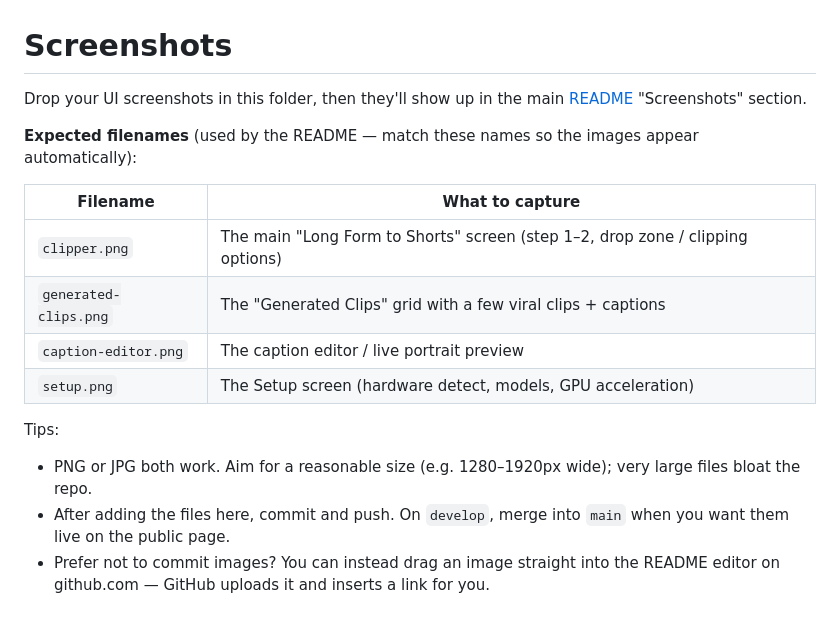
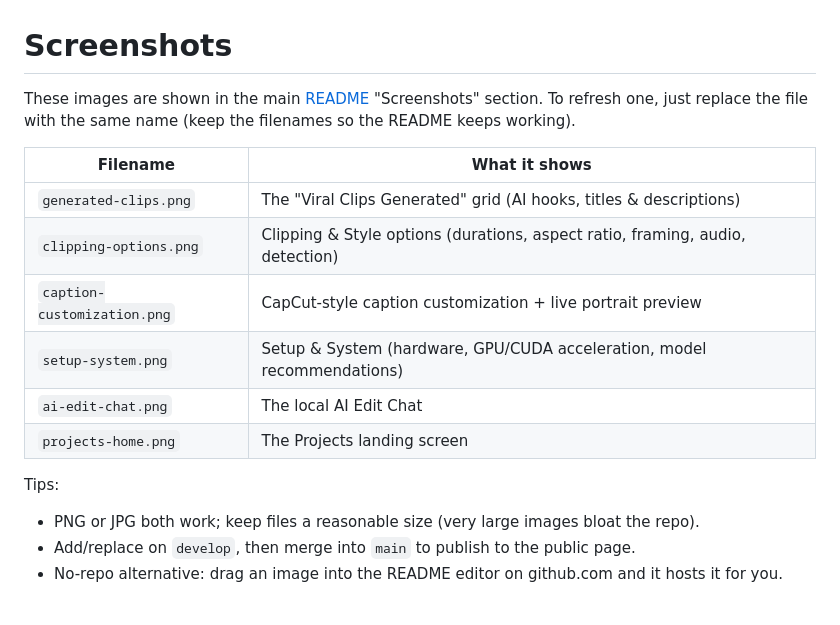
Before and after one commit to TechFreq/Klipzy-Studio, a Markdown page: assets/screenshots/README.md, the part around the change. GitHub-like rendering.

```diff
--- a/assets/screenshots/README.md
+++ b/assets/screenshots/README.md
@@ -1,22 +1,19 @@
 # Screenshots
 
-Drop your UI screenshots in this folder, then they'll show up in the main
-[README](../../README.md) "Screenshots" section.
+These images are shown in the main [README](../../README.md) "Screenshots" section.
+To refresh one, just replace the file with the same name (keep the filenames so the
+README keeps working).
 
-**Expected filenames** (used by the README — match these names so the images
-appear automatically):
-
-| Filename | What to capture |
-|----------|-----------------|
-| `clipper.png` | The main "Long Form to Shorts" screen (step 1–2, drop zone / clipping options) |
-| `generated-clips.png` | The "Generated Clips" grid with a few viral clips + captions |
-| `caption-editor.png` | The caption editor / live portrait preview |
-| `setup.png` | The Setup screen (hardware detect, models, GPU acceleration) |
+| Filename | What it shows |
+|----------|---------------|
+| `generated-clips.png` | The "Viral Clips Generated" grid (AI hooks, titles & descriptions) |
+| `clipping-options.png` | Clipping & Style options (durations, aspect ratio, framing, audio, detection) |
+| `caption-customization.png` | CapCut-style caption customization + live portrait preview |
+| `setup-system.png` | Setup & System (hardware, GPU/CUDA acceleration, model recommendations) |
+| `ai-edit-chat.png` | The local AI Edit Chat |
+| `projects-home.png` | The Projects landing screen |
 
 Tips:
-- PNG or JPG both work. Aim for a reasonable size (e.g. 1280–1920px wide); very
-  large files bloat the repo.
-- After adding the files here, commit and push. On `develop`, merge into `main`
-  when you want them live on the public page.
-- Prefer not to commit images? You can instead drag an image straight into the
-  README editor on github.com — GitHub uploads it and inserts a link for you.
+- PNG or JPG both work; keep files a reasonable size (very large images bloat the repo).
+- Add/replace on `develop`, then merge into `main` to publish to the public page.
+- No-repo alternative: drag an image into the README editor on github.com and it hosts it for you.
```
Also changed, not shown: README.md (+8 -6 lines), assets/screenshots/ai-edit-chat.png (added), assets/screenshots/caption-customization.png (added), assets/screenshots/clipping-options.png (added), assets/screenshots/projects-home.png (added), assets/screenshots/setup-system.png (added), 1 other file.
